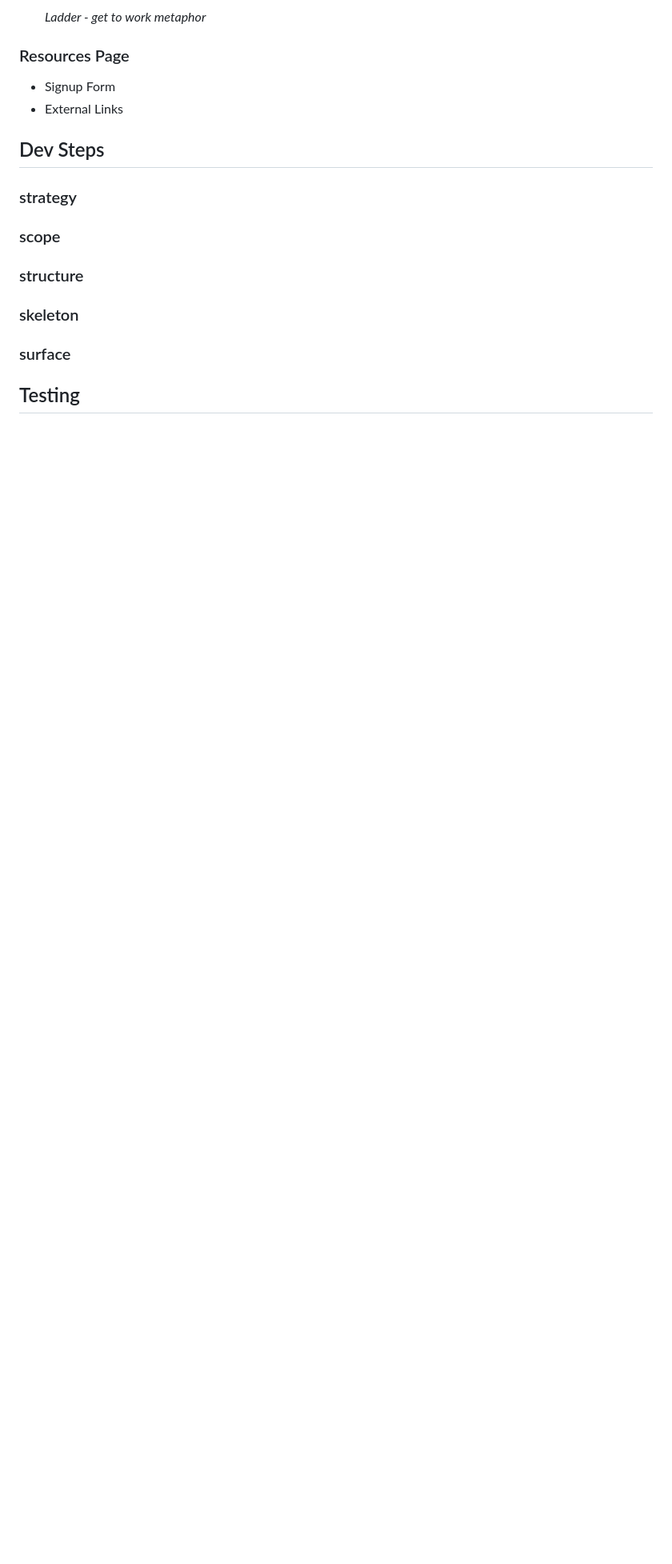
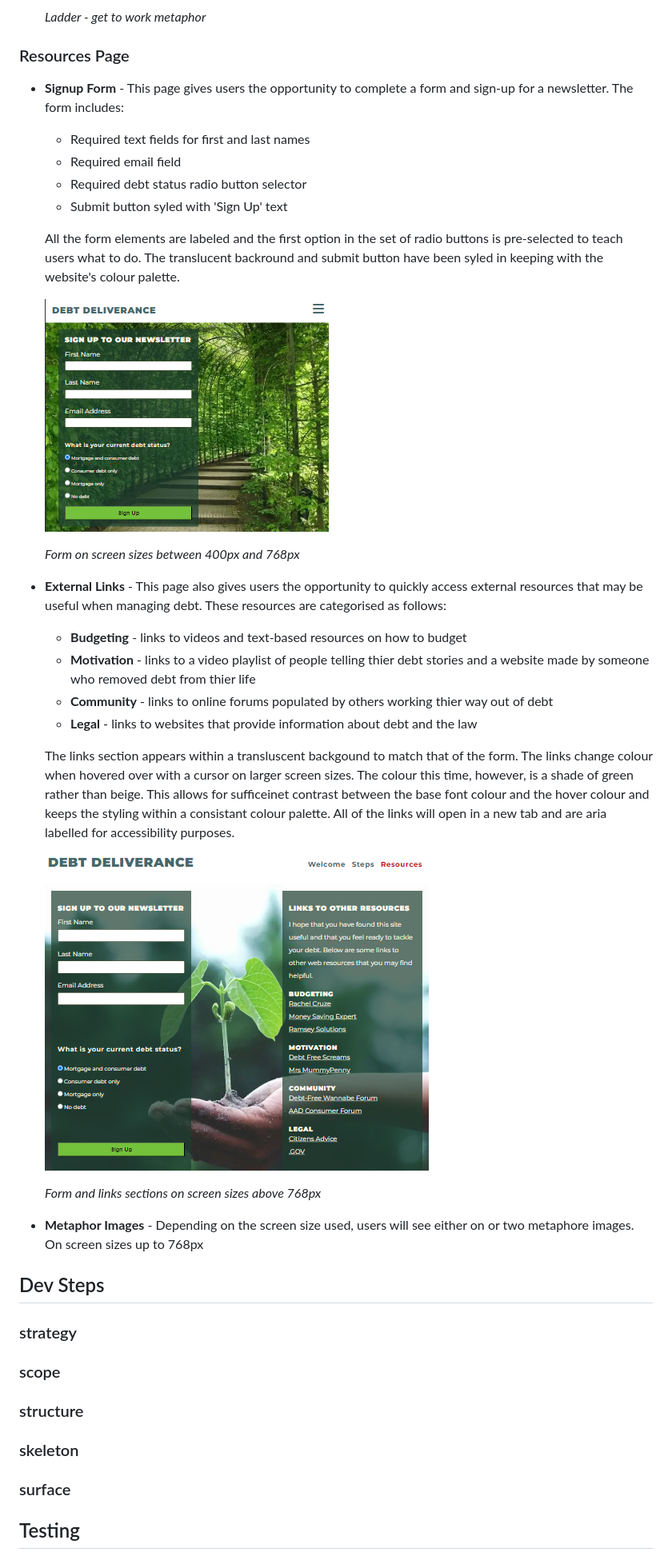
Before and after one commit to Duffew/debt-deliverance, a Markdown page: README.md, the part around the change printed below. Shown: that part at 80% size. GitHub-like rendering; pictures changed too: assets/screenshots/form.png (added), assets/screenshots/from_and_links.png (added); blank space fills up the shorter version.

Commit message:
docs: add content to features section - resources page

```diff
--- a/README.md
+++ b/README.md
@@ -109,8 +109,31 @@ This website is responsive for all screen sizes.
     *Ladder - get to work metaphor*
 
 ### Resources Page
-+ Signup Form
-+ External Links
++ **Signup Form** - This page gives users the opportunity to complete a form and sign-up for a newsletter. The form includes:
+    - Required text fields for first and last names
+    - Required email field
+    - Required debt status radio button selector
+    - Submit button syled with 'Sign Up' text
+
+    All the form elements are labeled and the first option in the set of radio buttons is pre-selected to teach users what to do. The translucent backround and submit button have been syled in keeping with the website's colour palette.
+
+    <img src="assets/screenshots/form.png" alt="form screenshot">
+
+    *Form on screen sizes between 400px and 768px*
+
++ **External Links** - This page also gives users the opportunity to quickly access external resources that may be useful when managing debt. These resources are categorised as follows:
+    - **Budgeting** - links to videos and text-based resources on how to budget
+    - **Motivation** - links to a video playlist of people telling thier debt stories and a website made by someone who removed debt from thier life
+    - **Community** - links to online forums populated by others working thier way out of debt
+    - **Legal** - links to websites that provide information about debt and the law
+
+    The links section appears within a transluscent backgound to match that of the form. The links change colour when hovered over with a cursor on larger screen sizes. The colour this time, however, is a shade of green rather than beige. This allows for sufficeinet contrast between the base font colour and the hover colour and keeps the styling within a consistant colour palette. All of the links will open in a new tab and are aria labelled for accessibility purposes.
+
+    <img src="assets/screenshots/from_and_links.png" alt="form and links screenshot">
+
+    *Form and links sections on screen sizes above 768px*
+
++ **Metaphor Images** - Depending on the screen size used, users will see either on or two metaphore images. On screen sizes up to 768px
 
 ## Dev Steps
 ### strategy
```
Also changed, not shown: other parts of README.md (+1 -1 lines).
